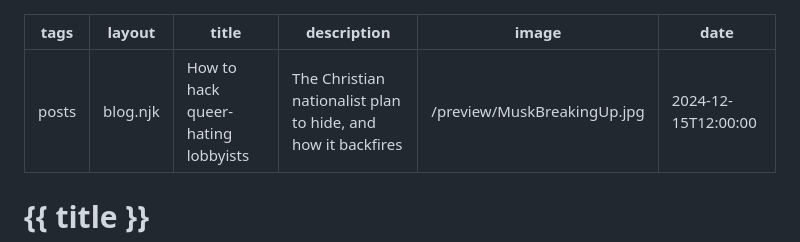
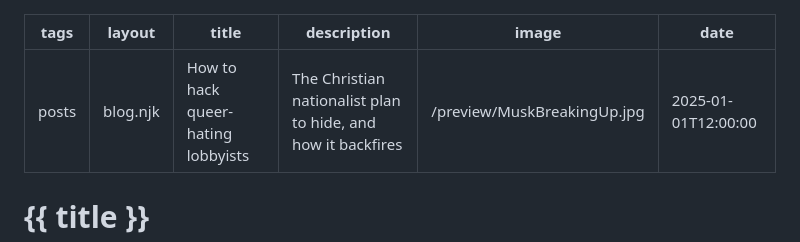
Before and after one commit to jskinne3/portfolio, a Markdown page: blog/domain_name_battlefield.md, the part around the change. Drawn GitHub-style.

Commit message:
Bump date into current year

```diff
--- a/blog/domain_name_battlefield.md
+++ b/blog/domain_name_battlefield.md
@@ -4,7 +4,7 @@ layout: blog.njk
 title: "How to hack queer-hating lobbyists"
 description: "The Christian nationalist plan to hide, and how it backfires"
 image: /preview/MuskBreakingUp.jpg
-date: 2024-12-15T12:00:00
+date: 2025-01-01T12:00:00
 ---
 
 # {{ title }}
```
